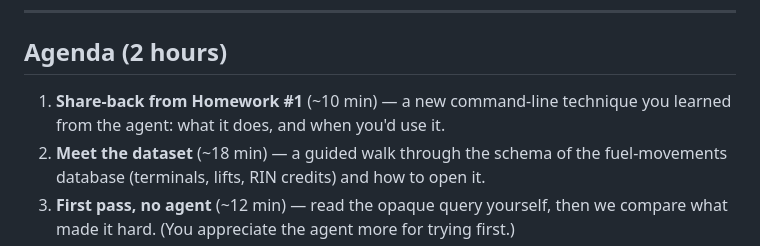
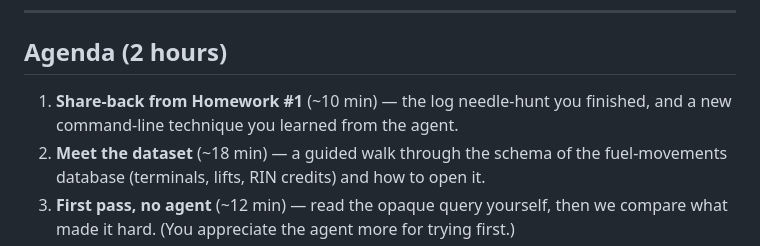
Before and after one commit to firebrandanalytics/us-energy-sdlc-training, a Markdown page: sessions/session-3/README.md, the part around the change. Rendered like a GitHub page.

```diff
--- a/sessions/session-3/README.md
+++ b/sessions/session-3/README.md
@@ -57,8 +57,8 @@ do, not what it does now.)
 
 ## Agenda (2 hours)
 
-1. **Share-back from Homework #1** (~10 min) — a new command-line technique you
-   learned from the agent: what it does, and when you'd use it.
+1. **Share-back from Homework #1** (~10 min) — the log needle-hunt you finished,
+   and a new command-line technique you learned from the agent.
 2. **Meet the dataset** (~18 min) — a guided walk through the schema of the
    fuel-movements database (terminals, lifts, RIN credits) and how to open it.
 3. **First pass, no agent** (~12 min) — read the opaque query yourself, then we
```
Also changed, not shown: homework/homework-1-brief.md (+14 -3 lines).
